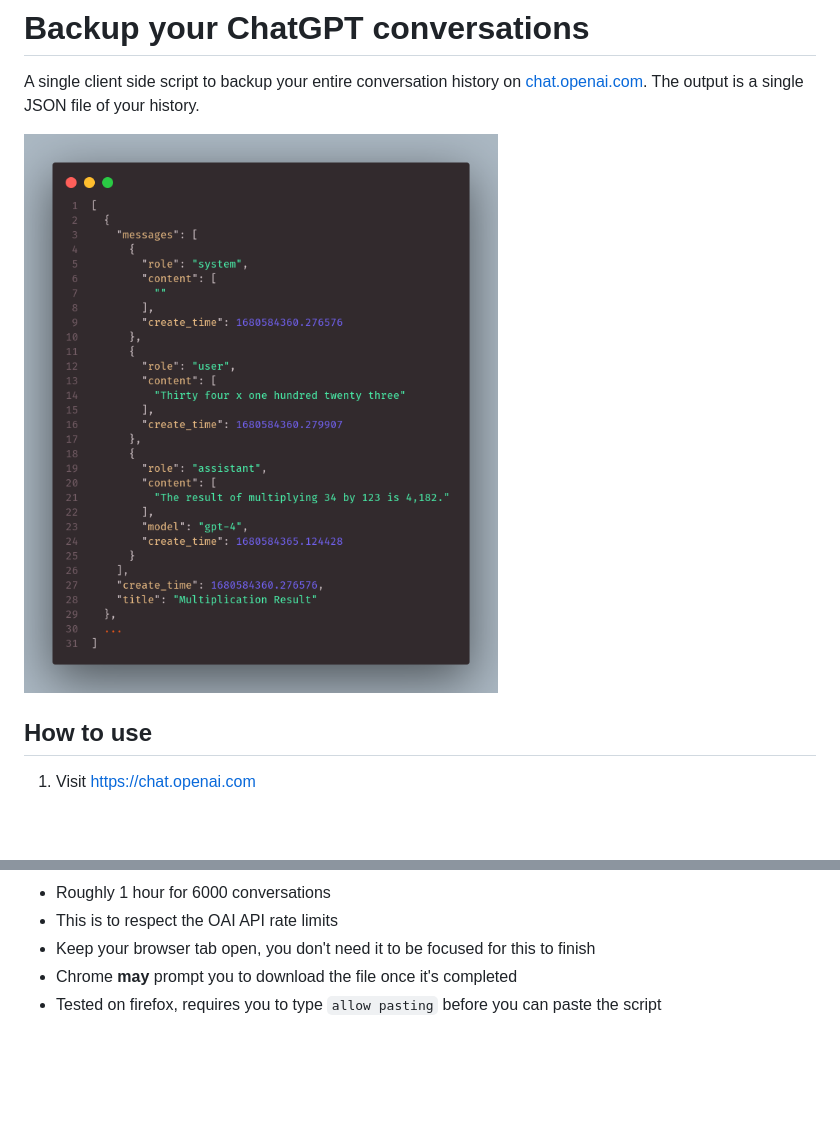
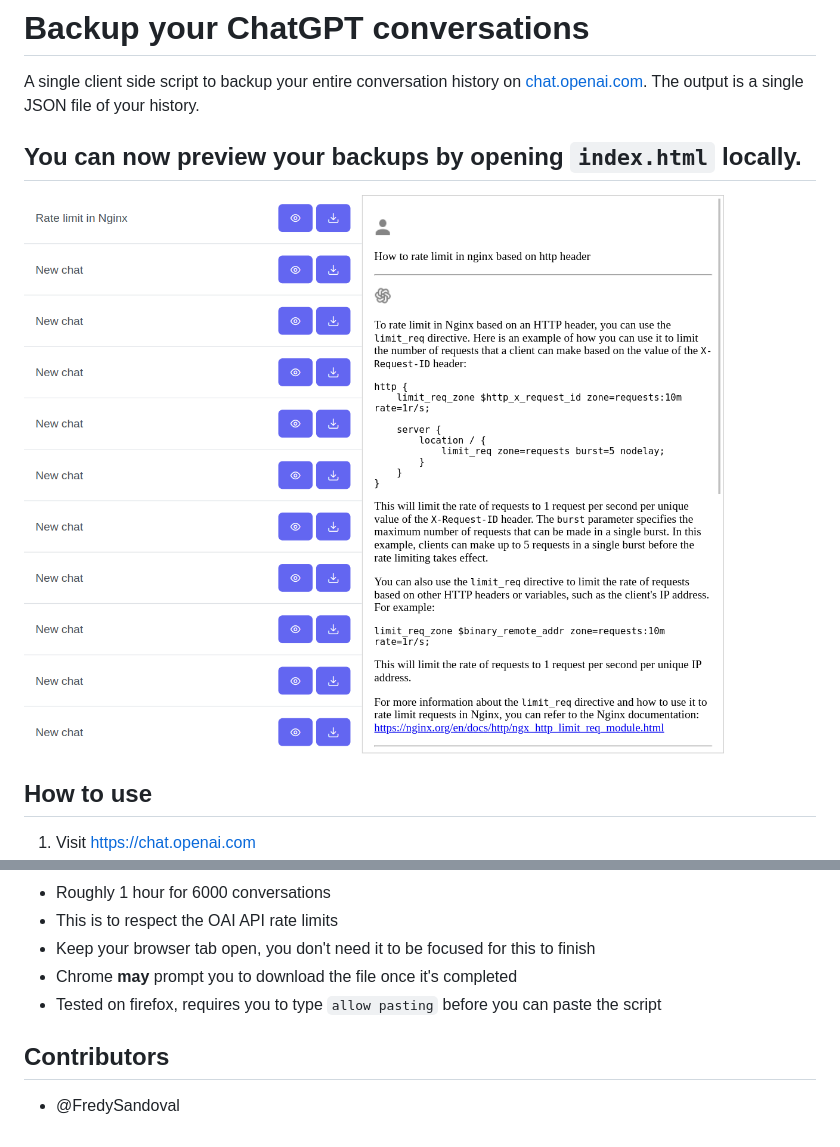
Before and after one commit to abacaj/chatgpt-backup, a Markdown page: README.md, 2 parts joined by grey strips. Drawn GitHub-style; pictures changed too: preview.png (added); blank space fills up the shorter version.

```diff
--- a/README.md
+++ b/README.md
@@ -2,7 +2,9 @@
 
 A single client side script to backup your entire conversation history on [chat.openai.com](https://chat.openai.com). The output is a single JSON file of your history.
 
-![Progress](json-sample.png)
+## You can now preview your backups by opening `index.html` locally.
+
+![Preview](preview.png)
 
 ## How to use
 
@@ -54,3 +56,7 @@ Some of the key benefits:
 - Keep your browser tab open, you don't need it to be focused for this to finish
 - Chrome **may** prompt you to download the file once it's completed
 - Tested on firefox, requires you to type `allow pasting` before you can paste the script
+
+## Contributors
+
+- @FredySandoval
```
